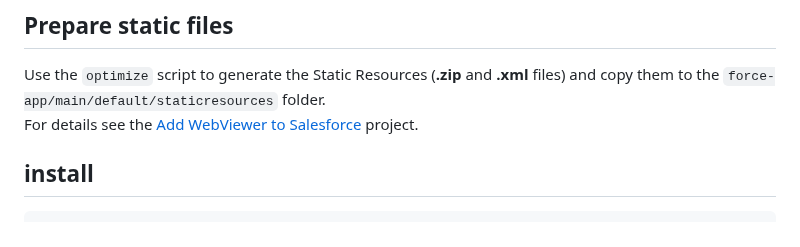
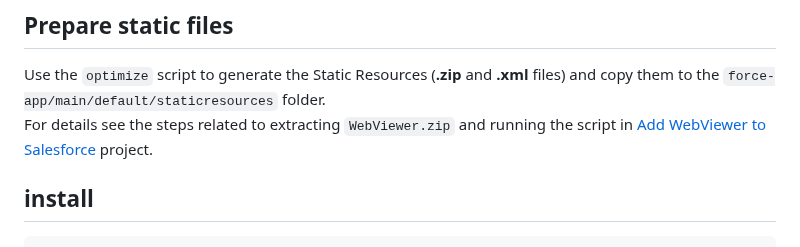
Before and after one commit to ApryseSDK/webviewer-samples, a Markdown page: webviewer-salesforce-attachments/README.md, the part around the change. GitHub-like rendering.

```diff
--- a/webviewer-salesforce-attachments/README.md
+++ b/webviewer-salesforce-attachments/README.md
@@ -14,7 +14,7 @@ A license key is required to run WebViewer. You can obtain a trial key in our [g
 ## Prepare static files
 
 Use the `optimize` script to generate the Static Resources (**.zip** and **.xml** files) and copy them to the `force-app/main/default/staticresources` folder.
-For details see the [Add WebViewer to Salesforce](../webviewer-salesforce/) project.
+For details see the steps related to extracting `WebViewer.zip` and running the script in [Add WebViewer to Salesforce](../webviewer-salesforce/) project.
 
 ## install
 
```
